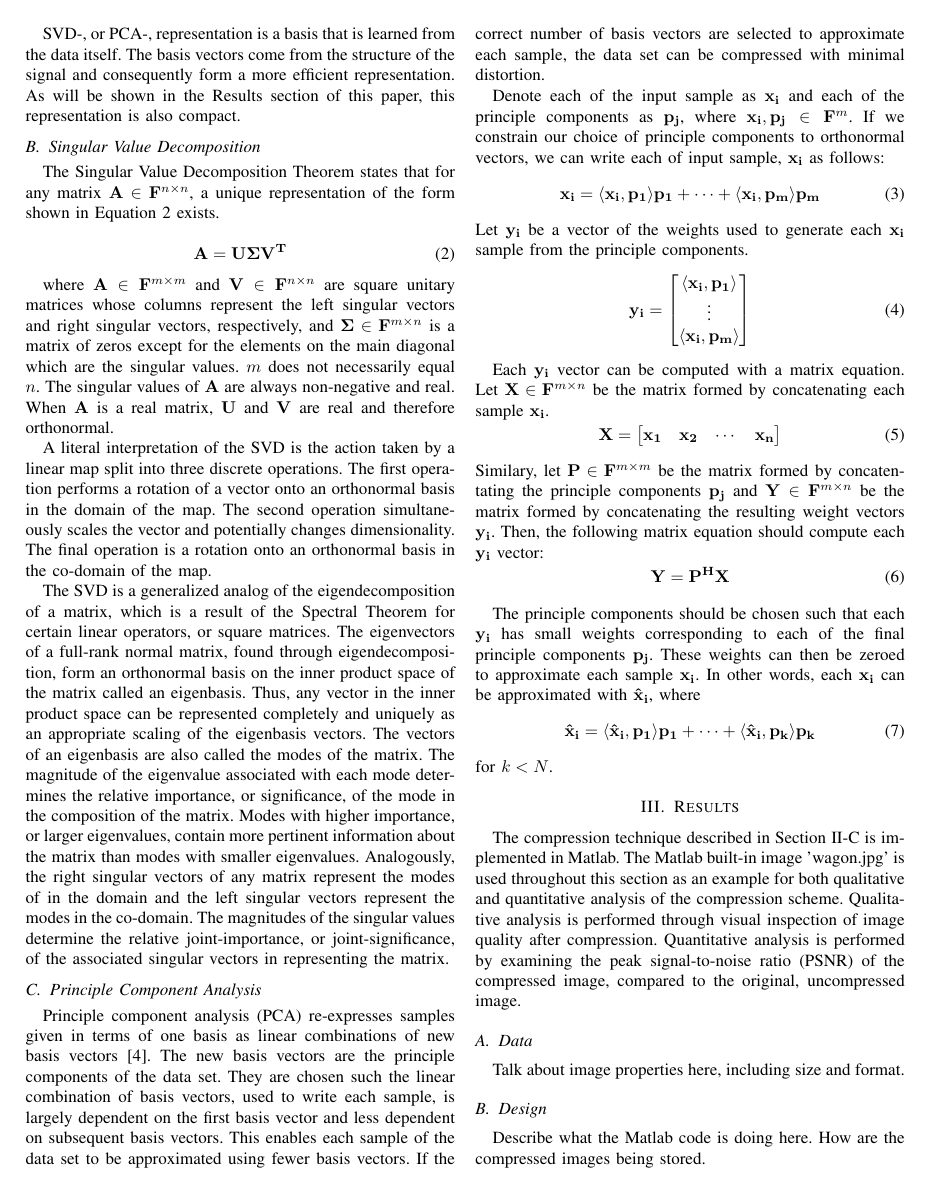
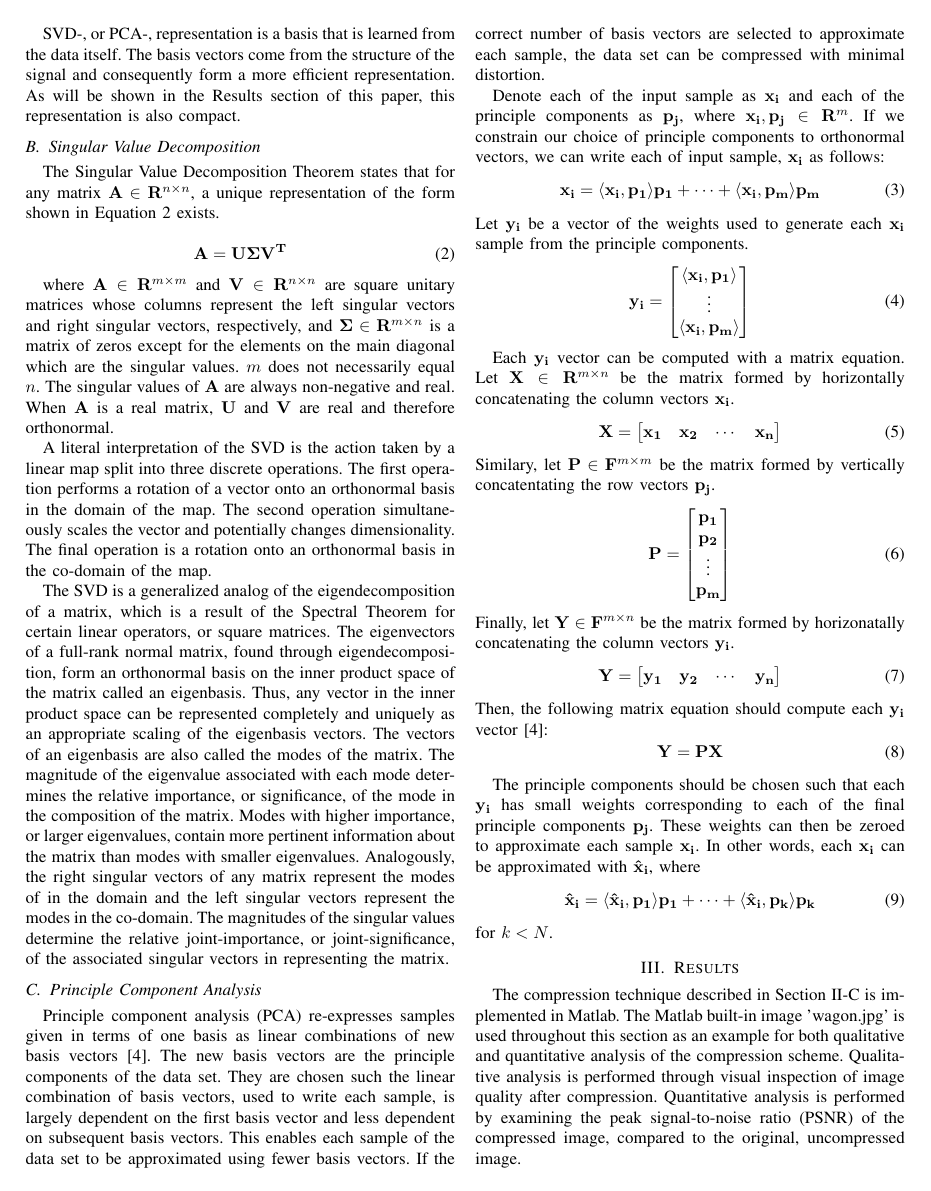
Before and after one commit to osowatzke/ECE501B_Final_Project, a LaTeX paper (LateX/report.tex): page 2 of 4. Compiled offline with pdfLaTeX.

Commit message:
Ensuring vectors are over real vector spaces to match references

```diff
--- a/LateX/report.tex
+++ b/LateX/report.tex
@@ -50,15 +50,15 @@ thoesens@arizona.edu}}
     SVD-, or PCA-, representation is a basis that is learned from the data itself. The basis vectors come from the structure of the signal and consequently form a more efficient representation. As will be shown in the Results section of this paper, this representation is also compact.
 
     \subsection{Singular Value Decomposition}
-    The Singular Value Decomposition Theorem states that for any matrix $\mathbf{A} \in \mathbf{F}^{n \times n}$, a unique representation of the form shown in Equation \ref{eq:svddef} exists.
+    The Singular Value Decomposition Theorem states that for any matrix $\mathbf{A} \in \mathbf{R}^{n \times n}$, a unique representation of the form shown in Equation \ref{eq:svddef} exists.
 
      \begin{equation}
      \mathbf{A} = \mathbf{U\Sigma }{\mathbf{V}^\mathbf{T}}
      \label{eq:svddef}
      \end{equation}
 
-    where $\mathbf{A} \in \mathbf{F}^{m \times m}$ and $\mathbf{V} \in \mathbf{F}^{n \times n}$ are square unitary
-    matrices whose columns represent the left singular vectors and right singular vectors, respectively, and $\mathbf{\Sigma} \in \mathbf{F}^{m \times n}$ is a matrix of zeros except for the elements on the main diagonal which are the singular values. $m$ does not necessarily equal $n$. The singular values of $\mathbf{A}$ are always non-negative and real. When $\mathbf{A}$ is a real matrix, $\mathbf{U}$ and $\mathbf{V}$ are real and therefore orthonormal.
+    where $\mathbf{A} \in \mathbf{R}^{m \times m}$ and $\mathbf{V} \in \mathbf{R}^{n \times n}$ are square unitary
+    matrices whose columns represent the left singular vectors and right singular vectors, respectively, and $\mathbf{\Sigma} \in \mathbf{R}^{m \times n}$ is a matrix of zeros except for the elements on the main diagonal which are the singular values. $m$ does not necessarily equal $n$. The singular values of $\mathbf{A}$ are always non-negative and real. When $\mathbf{A}$ is a real matrix, $\mathbf{U}$ and $\mathbf{V}$ are real and therefore orthonormal.
 
     A literal interpretation of the SVD is the action taken by a linear map split into three discrete operations. The first operation performs a rotation of a vector onto an orthonormal basis in the domain of the map. The second operation simultaneously scales the vector and potentially changes dimensionality. The final operation is a rotation onto an orthonormal basis in the co-domain of the map.
 
@@ -68,7 +68,7 @@ thoesens@arizona.edu}}
 
     Principle component analysis (PCA) re-expresses samples given in terms of one basis as linear combinations of new basis vectors \cite{shlens_2014_tutorial}. The new basis vectors are the principle components of the data set. They are chosen such the linear combination of basis vectors, used to write each sample, is largely dependent on the first basis vector and less dependent on subsequent basis vectors. This enables each sample of the data set to be approximated using fewer basis vectors. If the correct number of basis vectors are selected to approximate each sample, the data set can be compressed with minimal distortion.
 
-    Denote each of the input sample as $\mathbf{x_i}$ and each of the principle components as $\mathbf{p_j}$, where $\mathbf{x_i}, \mathbf{p_j} \in \mathbf{F}^{m}$. If we constrain our choice of principle components to orthonormal vectors, we can write each of input sample, $\mathbf{x_i}$ as follows:
+    Denote each of the input sample as $\mathbf{x_i}$ and each of the principle components as $\mathbf{p_j}$, where $\mathbf{x_i}, \mathbf{p_j} \in \mathbf{R}^{m}$. If we constrain our choice of principle components to orthonormal vectors, we can write each of input sample, $\mathbf{x_i}$ as follows:
     %
     \begin{equation}
     		\mathbf{x_i} = \langle \mathbf{x_i}, \mathbf{p_1} \rangle \mathbf{p_1} + \cdots + \langle \mathbf{x_i}, \mathbf{p_m} \rangle \mathbf{p_m}
@@ -84,7 +84,7 @@ thoesens@arizona.edu}}
                         \end{bmatrix}
     \end{equation}
 
-    	Each $\mathbf{y_i}$ vector can be computed with a matrix equation. Let $\mathbf{X} \in \mathbf{F}^{m \times n}$ be the matrix formed by concatenating each sample $\mathbf{x_i}$.
+    	Each $\mathbf{y_i}$ vector can be computed with a matrix equation. Let $\mathbf{X} \in \mathbf{R}^{m \times n}$ be the matrix formed by horizontally concatenating the column vectors $\mathbf{x_i}$.
     %
     \begin{equation}
     		\mathbf{X} = \begin{bmatrix}
@@ -92,10 +92,26 @@ thoesens@arizona.edu}}
     		\end{bmatrix}
     	\end{equation}
     	%
-    	Similary, let $\mathbf{P} \in \mathbf{F}^{m \times m}$ be the matrix formed by concatentating the principle components $\mathbf{p_j}$ and $\mathbf{Y} \in \mathbf{F}^{m \times n}$ be the matrix formed by concatenating the resulting weight vectors $\mathbf{y_i}$. Then, the following matrix equation should compute each $\mathbf{y_i}$ vector:
+    	Similary, let $\mathbf{P} \in \mathbf{F}^{m \times m}$ be the matrix formed by vertically concatentating the row vectors $\mathbf{p_j}$.
+	%
+	\begin{equation}
+    		\mathbf{P} = \begin{bmatrix}
+    			\mathbf{p_1} \\ \mathbf{p_2} \\ \vdots \\ \mathbf{p_m}
+    		\end{bmatrix}
+    	\end{equation}
+	%
+    	Finally, let $\mathbf{Y} \in \mathbf{F}^{m \times n}$ be the matrix formed by horizonatally concatenating the column vectors $\mathbf{y_i}$.
+    	%
+    \begin{equation}
+    		\mathbf{Y} = \begin{bmatrix}
+    			\mathbf{y_1} & \mathbf{y_2} & \cdots & \mathbf{y_n}
+    		\end{bmatrix}
+    	\end{equation}
+    	%
+    	Then, the following matrix equation should compute each $\mathbf{y_i}$ vector \cite{shlens_2014_tutorial}:
     	%
     	\begin{equation}
-    		\mathbf{Y} = \mathbf{P^{H}}\mathbf{X}
+    		\mathbf{Y} = \mathbf{P}\mathbf{X}
     	\end{equation}
 
     	The principle components should be chosen such that each $\mathbf{y_i}$ has small weights corresponding to each of the final principle components $\mathbf{p_j}$. These weights can then be zeroed to approximate each sample $\mathbf{x_i}$. In other words, each $\mathbf{x_i}$ can be approximated with $\mathbf{\hat{x}_i}$, where
```
